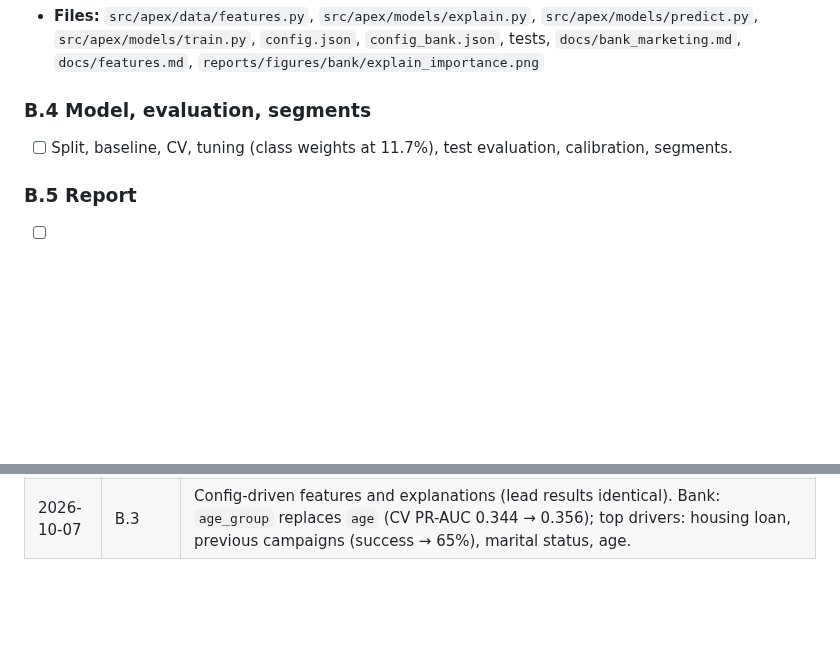
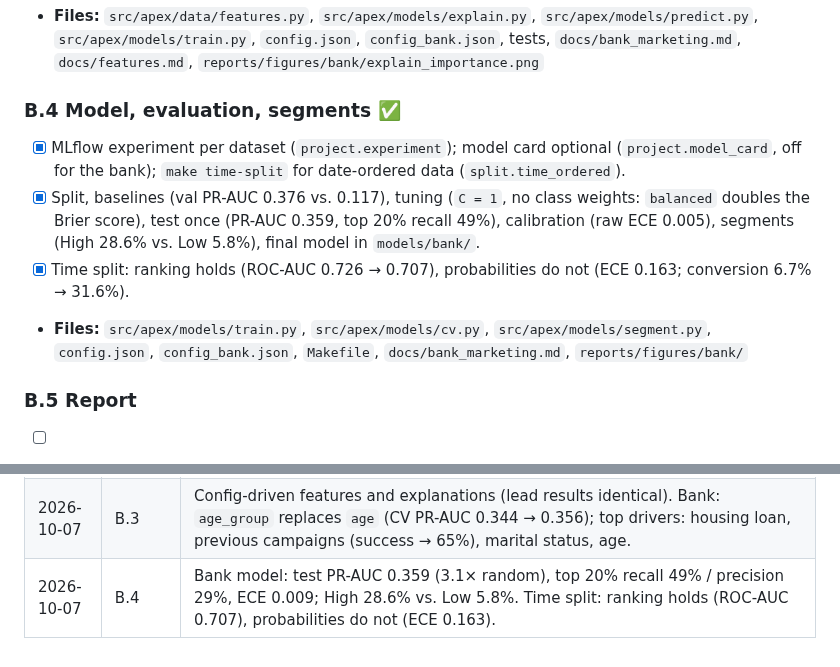
Before and after one commit to Aurynix/aurynix-apex, a Markdown page: BUILD_STEPS.md, 2 parts joined by grey strips. GitHub-like rendering; blank space fills up the shorter version.

```diff
--- a/BUILD_STEPS.md
+++ b/BUILD_STEPS.md
@@ -259,8 +259,11 @@ Run the same pipeline on UCI Bank Marketing (id 222) to show what is general, an
 - [x] Bank ideas tested with CV on the train split: `age_group` instead of `age` (+0.013 PR-AUC) kept; "contacted before" flag and balance bands rejected (no gain beyond noise).
 - **Files:** `src/apex/data/features.py`, `src/apex/models/explain.py`, `src/apex/models/predict.py`, `src/apex/models/train.py`, `config.json`, `config_bank.json`, tests, `docs/bank_marketing.md`, `docs/features.md`, `reports/figures/bank/explain_importance.png`
 
-### B.4 Model, evaluation, segments
-- [ ] Split, baseline, CV, tuning (class weights at 11.7%), test evaluation, calibration, segments.
+### B.4 Model, evaluation, segments ✅
+- [x] MLflow experiment per dataset (`project.experiment`); model card optional (`project.model_card`, off for the bank); `make time-split` for date-ordered data (`split.time_ordered`).
+- [x] Split, baselines (val PR-AUC 0.376 vs. 0.117), tuning (`C = 1`, no class weights: `balanced` doubles the Brier score), test once (PR-AUC 0.359, top 20% recall 49%), calibration (raw ECE 0.005), segments (High 28.6% vs. Low 5.8%), final model in `models/bank/`.
+- [x] Time split: ranking holds (ROC-AUC 0.726 → 0.707), probabilities do not (ECE 0.163; conversion 6.7% → 31.6%).
+- **Files:** `src/apex/models/train.py`, `src/apex/models/cv.py`, `src/apex/models/segment.py`, `config.json`, `config_bank.json`, `Makefile`, `docs/bank_marketing.md`, `reports/figures/bank/`
 
 ### B.5 Report
 - [ ] Complete `docs/bank_marketing.md`; README section comparing both datasets.
@@ -302,3 +305,4 @@ Run the same pipeline on UCI Bank Marketing (id 222) to show what is general, an
 | 2026-10-07 | B.1 | Bank Marketing data: UCI download (nested zip), `config_bank.json` with separate paths, loader handles `;`, yes/no target, missing id; same `clean()` through config only → 45,211 × 17, 0 nulls, 11.7% positive. |
 | 2026-10-07 | B.2 | Bank leakage audit: `duration` caught by the with/without check (+0.16 PR-AUC, biggest gain); also removed `campaign`, `day`, `month`, `contact` (not known before the call / time-period markers). Base 0.34 PR-AUC vs. 0.117 random. File is date-ordered (conversion 3% → 47%). |
 | 2026-10-07 | B.3 | Config-driven features and explanations (lead results identical). Bank: `age_group` replaces `age` (CV PR-AUC 0.344 → 0.356); top drivers: housing loan, previous campaigns (success → 65%), marital status, age. |
+| 2026-10-07 | B.4 | Bank model: test PR-AUC 0.359 (3.1× random), top 20% recall 49% / precision 29%, ECE 0.009; High 28.6% vs. Low 5.8%. Time split: ranking holds (ROC-AUC 0.707), probabilities do not (ECE 0.163). |
```
Also changed, not shown: docs/bank_marketing.md (+83 -2 lines), reports/figures/bank/calibration.png (added), reports/figures/bank/test_evaluation.png (added), 6 other files.
